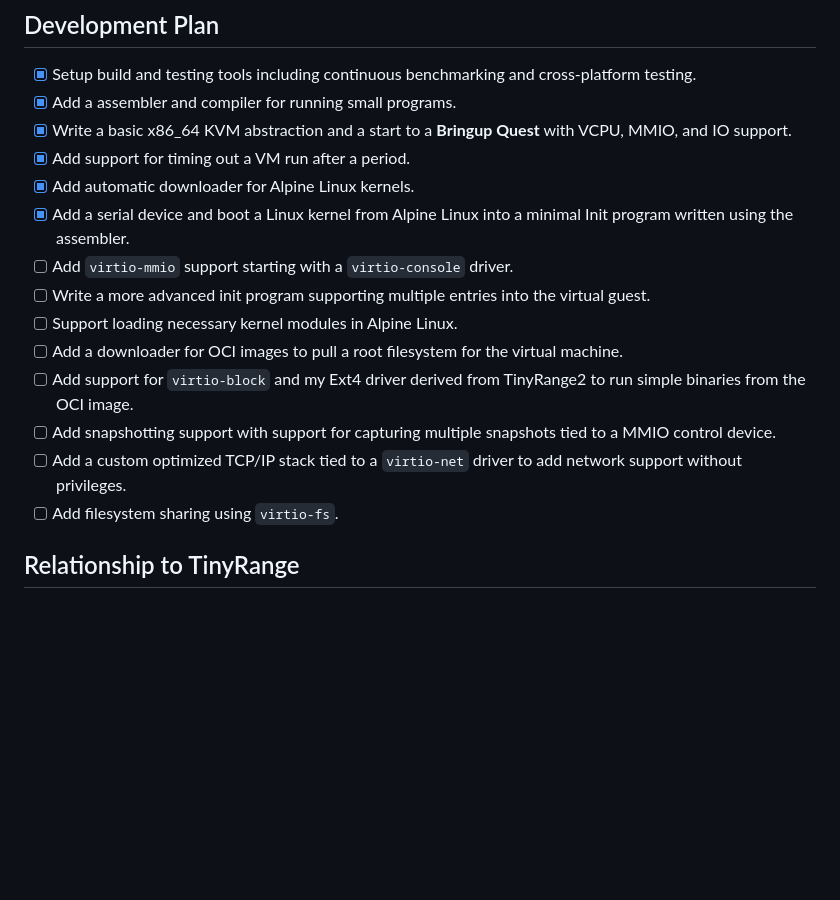
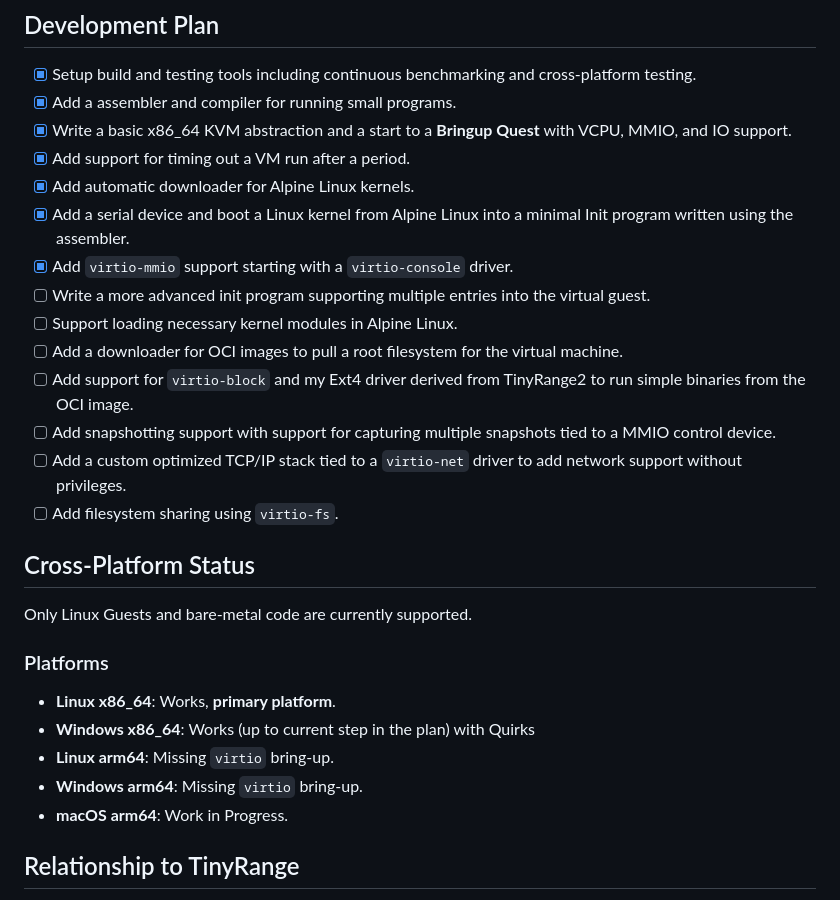
Before and after one commit to tinyrange/cc, a Markdown page: README.md, the part around the change. GitHub-like rendering; blank space fills up the shorter version.

Commit message:
readme: Update README.md

```diff
--- a/README.md
+++ b/README.md
@@ -18,7 +18,7 @@ CrumbleCracker is a high performance embeddable virtualization platform designed
 - [x] Add support for timing out a VM run after a period.
 - [x] Add automatic downloader for Alpine Linux kernels.
 - [x] Add a serial device and boot a Linux kernel from Alpine Linux into a minimal Init program written using the assembler.
-- [ ] Add `virtio-mmio` support starting with a `virtio-console` driver.
+- [x] Add `virtio-mmio` support starting with a `virtio-console` driver.
 - [ ] Write a more advanced init program supporting multiple entries into the virtual guest.
 - [ ] Support loading necessary kernel modules in Alpine Linux.
 - [ ] Add a downloader for OCI images to pull a root filesystem for the virtual machine.
@@ -26,6 +26,18 @@ CrumbleCracker is a high performance embeddable virtualization platform designed
 - [ ] Add snapshotting support with support for capturing multiple snapshots tied to a MMIO control device.
 - [ ] Add a custom optimized TCP/IP stack tied to a `virtio-net` driver to add network support without privileges.
 - [ ] Add filesystem sharing using `virtio-fs`.
+
+## Cross-Platform Status
+
+Only Linux Guests and bare-metal code are currently supported.
+
+### Platforms
+
+- **Linux x86_64**: Works, **primary platform**.
+- **Windows x86_64**: Works (up to current step in the plan) with Quirks
+- **Linux arm64**: Missing `virtio` bring-up.
+- **Windows arm64**: Missing `virtio` bring-up.
+- **macOS arm64**: Work in Progress.
 
 ## Relationship to TinyRange
 
```
